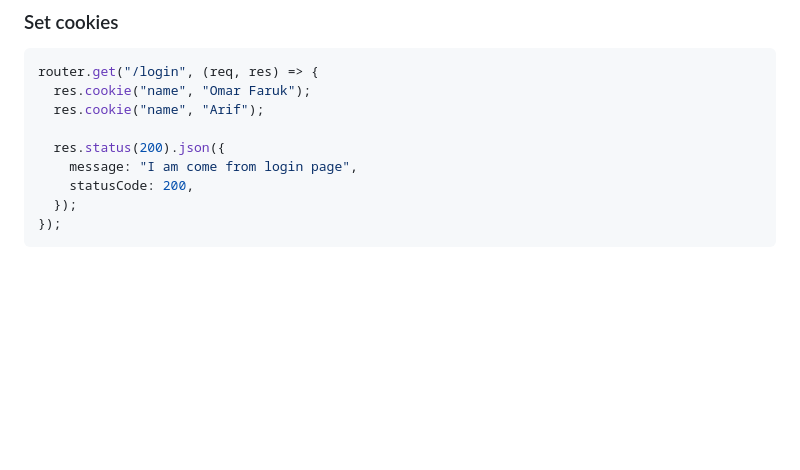
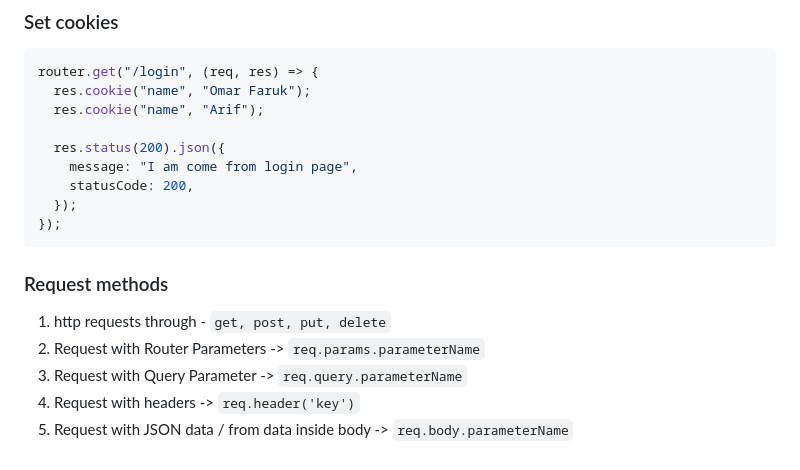
Before and after one commit to code-with-omar/node-express-js, a Markdown page: README.md, the part around the change. Drawn GitHub-style; blank space fills up the shorter version.

Commit message:
Request methods

````diff
--- a/README.md
+++ b/README.md
@@ -377,3 +377,11 @@ router.get("/login", (req, res) => {
   });
 });
 ```
+
+### Request methods
+
+1. http requests through - `get, post, put, delete`
+2. Request with Router Parameters -> `req.params.parameterName`
+3. Request with Query Parameter -> `req.query.parameterName`
+4. Request with headers -> `req.header('key')`
+5. Request with JSON data / from data inside body -> `req.body.parameterName`
````
